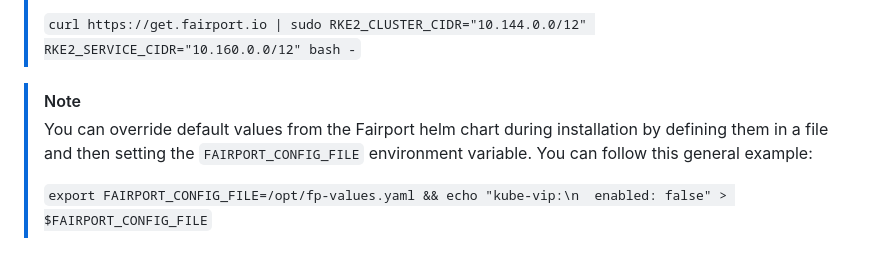
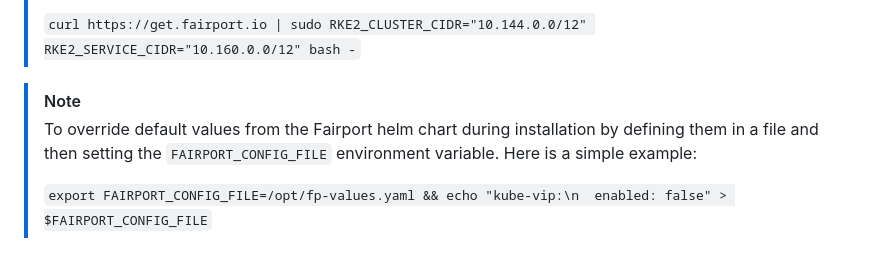
Before and after one commit to fairport-io/get-fairport-io, a Markdown page: README.md, the part around the change. GitHub-like rendering.

Commit message:
Update README with clearer config file instructions
Clarified instructions for overriding default values in the Fairport helm chart.

```diff
--- a/README.md
+++ b/README.md
@@ -24,7 +24,7 @@ curl https://get.fairport.io | sudo bash -
 > `curl https://get.fairport.io | sudo RKE2_CLUSTER_CIDR="10.144.0.0/12" RKE2_SERVICE_CIDR="10.160.0.0/12" bash -`
 
 > [!NOTE]
-> You can override default values from the Fairport helm chart during installation by defining them in a file and then setting the `FAIRPORT_CONFIG_FILE` environment variable.  You can follow this general example:
+> To override default values from the Fairport helm chart during installation by defining them in a file and then setting the `FAIRPORT_CONFIG_FILE` environment variable.  Here is a simple example:
 >
 > `export FAIRPORT_CONFIG_FILE=/opt/fp-values.yaml && echo "kube-vip:\n  enabled: false" > $FAIRPORT_CONFIG_FILE`
 
```
